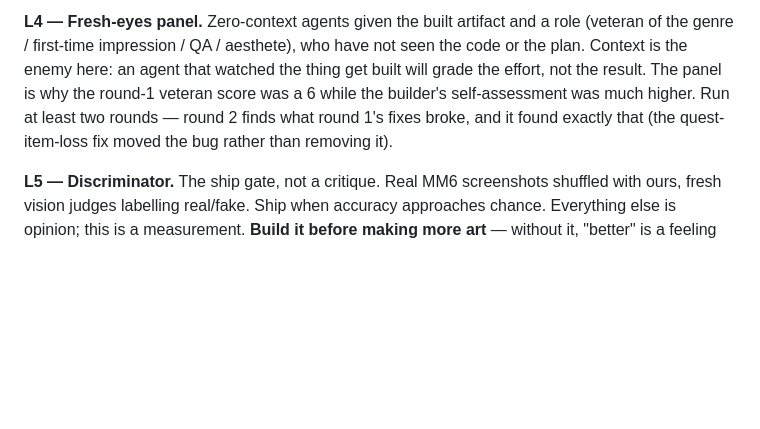
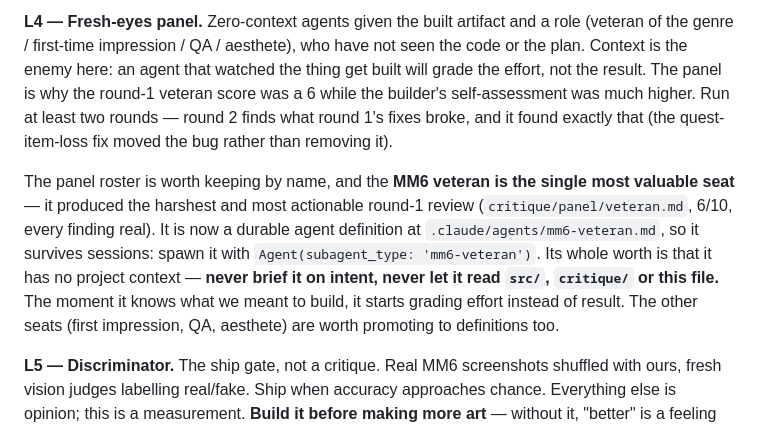
Before and after one commit to Donstyles/Single-shot-try-mm6, a Markdown page: HANDOFF.md, the part around one of its changes. Drawn GitHub-style; blank space fills up the shorter version.

```diff
--- a/HANDOFF.md
+++ b/HANDOFF.md
@@ -149,6 +178,14 @@ panel is why the round-1 veteran score was a 6 while the builder's self-assessme
 Run at least two rounds — round 2 finds what round 1's fixes broke, and it found exactly that (the
 quest-item-loss fix moved the bug rather than removing it).
 
+The panel roster is worth keeping by name, and the **MM6 veteran is the single most valuable seat**
+— it produced the harshest and most actionable round-1 review (`critique/panel/veteran.md`, 6/10,
+every finding real). It is now a durable agent definition at `.claude/agents/mm6-veteran.md`, so it
+survives sessions: spawn it with `Agent(subagent_type: 'mm6-veteran')`. Its whole worth is that it
+has no project context — **never brief it on intent, never let it read `src/`, `critique/` or this
+file.** The moment it knows what we meant to build, it starts grading effort instead of result.
+The other seats (first impression, QA, aesthete) are worth promoting to definitions too.
+
 **L5 — Discriminator.** The ship gate, not a critique. Real MM6 screenshots shuffled with ours,
 fresh vision judges labelling real/fake. Ship when accuracy approaches chance. Everything else is
 opinion; this is a measurement. **Build it before making more art** — without it, "better" is a
```
Also changed, not shown: other parts of HANDOFF.md (+34 -5 lines), .claude/agents/mm6-veteran.md (added, +51 -0 lines).
